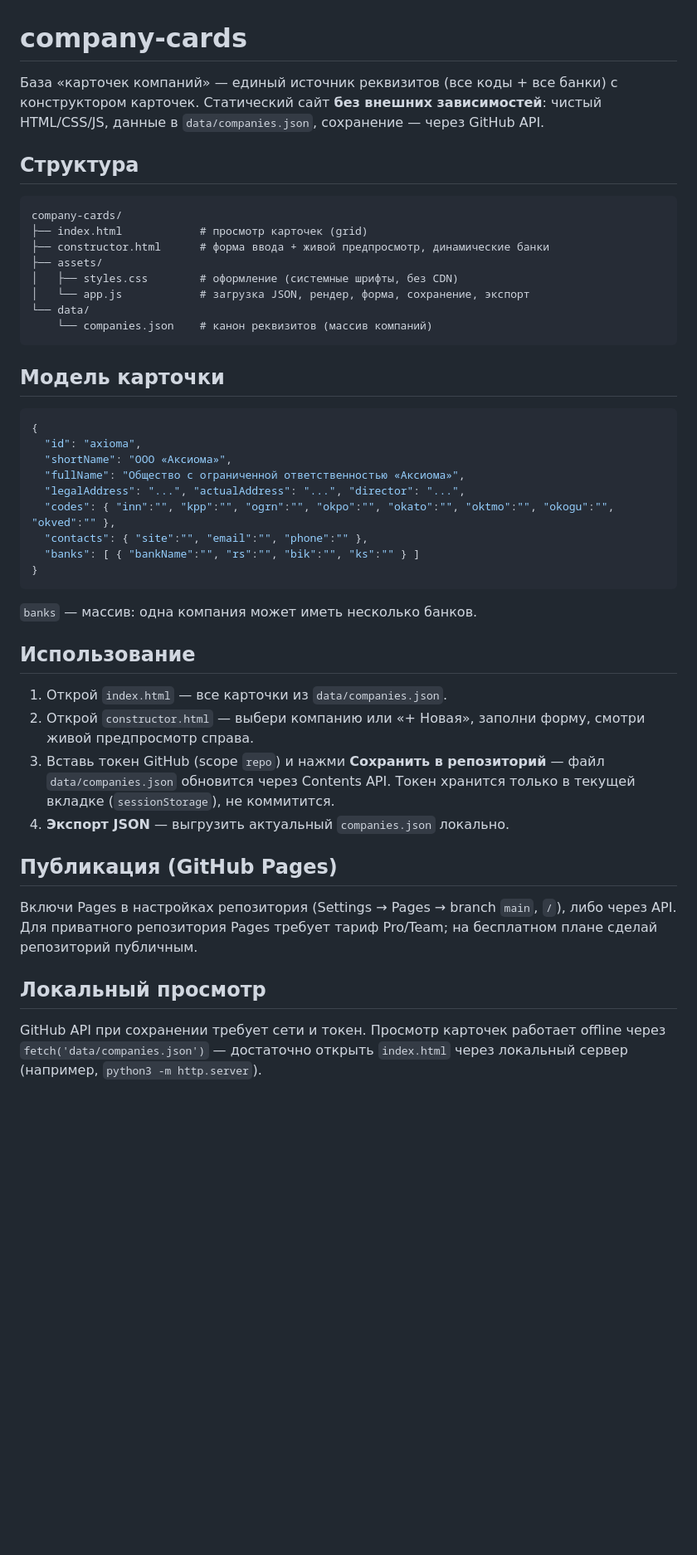
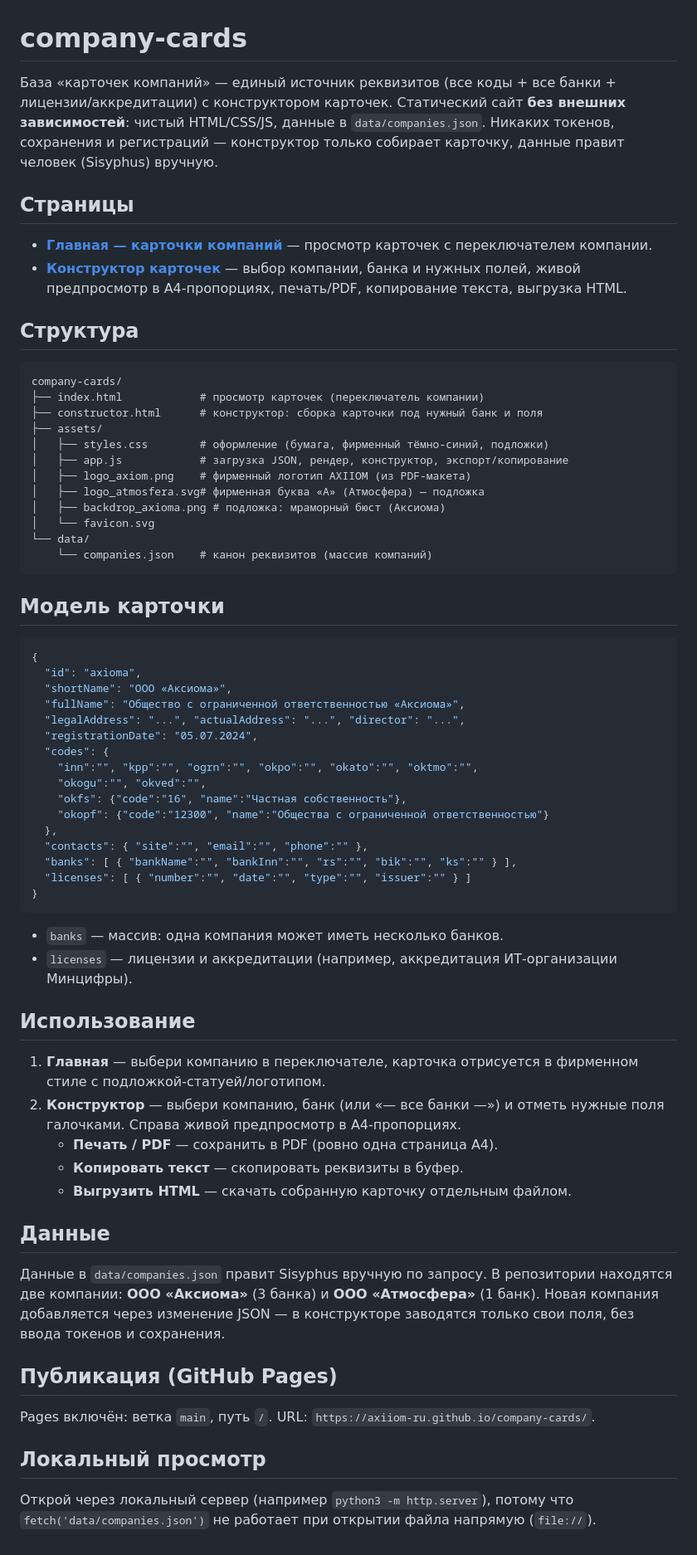
Before and after one commit to axiiom-ru/company-cards, a Markdown page: README.md, the part around the change. Shown at 83% size. GitHub-like rendering; blank space fills up the shorter version.

Commit message:
docs: актуализирован README — ссылка на конструктор, реальная модель и функциональность
- добавлена ссылка на страницу конструктора (и на главную) в шапке раздела «Страницы»
- убраны устаревшие описания (GitHub API + токен, «Новая компания», создание из интерфейса)
- отражена реальная модель: registrationDate, ОКФС/ОКОПФ, ИНН банка, licenses (аккредитация Минцифры)
- добавлены подложки (бюст Аксиомы, буква «А» Атмосферы), логотип AXIIOM
- актуальные возможности конструктора: печать/PDF, копирование, выгрузка HTML

````diff
--- a/README.md
+++ b/README.md
@@ -1,18 +1,31 @@
 # company-cards
 
-База «карточек компаний» — единый источник реквизитов (все коды + все банки) с
-конструктором карточек. Статический сайт **без внешних зависимостей**: чистый
-HTML/CSS/JS, данные в `data/companies.json`, сохранение — через GitHub API.
+База «карточек компаний» — единый источник реквизитов (все коды + все банки + лицензии/аккредитации)
+с конструктором карточек. Статический сайт **без внешних зависимостей**: чистый HTML/CSS/JS,
+данные в `data/companies.json`. Никаких токенов, сохранения и регистраций — конструктор
+только собирает карточку, данные правит человек (Sisyphus) вручную.
+
+## Страницы
+
+- **[Главная — карточки компаний](https://axiiom-ru.github.io/company-cards/)** — просмотр
+  карточек с переключателем компании.
+- **[Конструктор карточек](https://axiiom-ru.github.io/company-cards/constructor.html)** —
+  выбор компании, банка и нужных полей, живой предпросмотр в A4-пропорциях, печать/PDF,
+  копирование текста, выгрузка HTML.
 
 ## Структура
 
 ```
 company-cards/
-├── index.html            # просмотр карточек (grid)
-├── constructor.html      # форма ввода + живой предпросмотр, динамические банки
+├── index.html            # просмотр карточек (переключатель компании)
+├── constructor.html      # конструктор: сборка карточки под нужный банк и поля
 ├── assets/
-│   ├── styles.css        # оформление (системные шрифты, без CDN)
-│   └── app.js            # загрузка JSON, рендер, форма, сохранение, экспорт
+│   ├── styles.css        # оформление (бумага, фирменный тёмно-синий, подложки)
+│   ├── app.js            # загрузка JSON, рендер, конструктор, экспорт/копирование
+│   ├── logo_axiom.png    # фирменный логотип AXIIOM (из PDF-макета)
+│   ├── logo_atmosfera.svg# фирменная буква «А» (Атмосфера) — подложка
+│   ├── backdrop_axioma.png # подложка: мраморный бюст (Аксиома)
+│   └── favicon.svg
 └── data/
     └── companies.json    # канон реквизитов (массив компаний)
 ```
@@ -25,32 +38,44 @@ company-cards/
   "shortName": "ООО «Аксиома»",
   "fullName": "Общество с ограниченной ответственностью «Аксиома»",
   "legalAddress": "...", "actualAddress": "...", "director": "...",
-  "codes": { "inn":"", "kpp":"", "ogrn":"", "okpo":"", "okato":"", "oktmo":"", "okogu":"", "okved":"" },
+  "registrationDate": "05.07.2024",
+  "codes": {
+    "inn":"", "kpp":"", "ogrn":"", "okpo":"", "okato":"", "oktmo":"",
+    "okogu":"", "okved":"",
+    "okfs": {"code":"16", "name":"Частная собственность"},
+    "okopf": {"code":"12300", "name":"Общества с ограниченной ответственностью"}
+  },
   "contacts": { "site":"", "email":"", "phone":"" },
-  "banks": [ { "bankName":"", "rs":"", "bik":"", "ks":"" } ]
+  "banks": [ { "bankName":"", "bankInn":"", "rs":"", "bik":"", "ks":"" } ],
+  "licenses": [ { "number":"", "date":"", "type":"", "issuer":"" } ]
 }
 ```
 
-`banks` — массив: одна компания может иметь несколько банков.
+- `banks` — массив: одна компания может иметь несколько банков.
+- `licenses` — лицензии и аккредитации (например, аккредитация ИТ-организации Минцифры).
 
 ## Использование
 
-1. Открой `index.html` — все карточки из `data/companies.json`.
-2. Открой `constructor.html` — выбери компанию или «+ Новая», заполни форму,
-   смотри живой предпросмотр справа.
-3. Вставь токен GitHub (scope `repo`) и нажми **Сохранить в репозиторий** —
-   файл `data/companies.json` обновится через Contents API. Токен хранится
-   только в текущей вкладке (`sessionStorage`), не коммитится.
-4. **Экспорт JSON** — выгрузить актуальный `companies.json` локально.
+1. **Главная** — выбери компанию в переключателе, карточка отрисуется в фирменном стиле
+   с подложкой-статуей/логотипом.
+2. **Конструктор** — выбери компанию, банк (или «— все банки —») и отметь нужные поля
+   галочками. Справа живой предпросмотр в A4-пропорциях.
+   - **Печать / PDF** — сохранить в PDF (ровно одна страница A4).
+   - **Копировать текст** — скопировать реквизиты в буфер.
+   - **Выгрузить HTML** — скачать собранную карточку отдельным файлом.
+
+## Данные
+
+Данные в `data/companies.json` правит Sisyphus вручную по запросу. В репозитории
+находятся две компании: **ООО «Аксиома»** (3 банка) и **ООО «Атмосфера»** (1 банк).
+Новая компания добавляется через изменение JSON — в конструкторе заводятся только
+свои поля, без ввода токенов и сохранения.
 
 ## Публикация (GitHub Pages)
 
-Включи Pages в настройках репозитория (Settings → Pages → branch `main`, `/`),
-либо через API. Для приватного репозитория Pages требует тариф Pro/Team;
-на бесплатном плане сделай репозиторий публичным.
+Pages включён: ветка `main`, путь `/`. URL: `https://axiiom-ru.github.io/company-cards/`.
 
 ## Локальный просмотр
 
-GitHub API при сохранении требует сети и токен. Просмотр карточек работает
-offline через `fetch('data/companies.json')` — достаточно открыть `index.html`
-через локальный сервер (например, `python3 -m http.server`).
+Открой через локальный сервер (например `python3 -m http.server`), потому что
+`fetch('data/companies.json')` не работает при открытии файла напрямую (`file://`).
````
